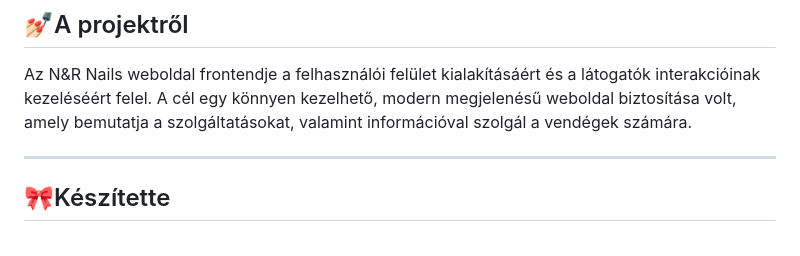
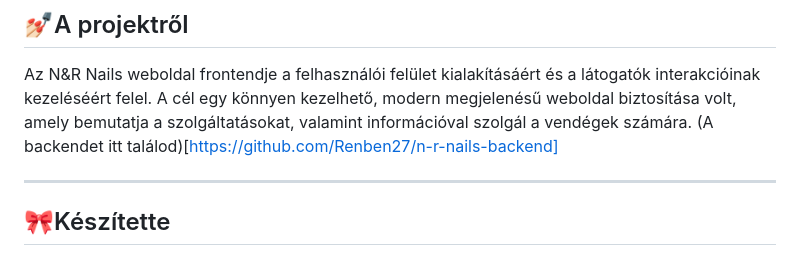
Before and after one commit to Renben27/n-r-nails-frontend, a Markdown page: readme.md, the part around the change. GitHub-like rendering.

```diff
--- a/readme.md
+++ b/readme.md
@@ -1,6 +1,7 @@
 # N&R Nails Frontend Dokumentáció
 ## 💅🏻A projektről
 Az N&R Nails weboldal frontendje a felhasználói felület kialakításáért és a látogatók interakcióinak kezeléséért felel. A cél egy könnyen kezelhető, modern megjelenésű weboldal biztosítása volt, amely bemutatja a szolgáltatásokat, valamint információval szolgál a vendégek számára.
+(A backendet itt találod)[https://github.com/Renben27/n-r-nails-backend]
 
 ---
 ## 🎀Készítette
```
